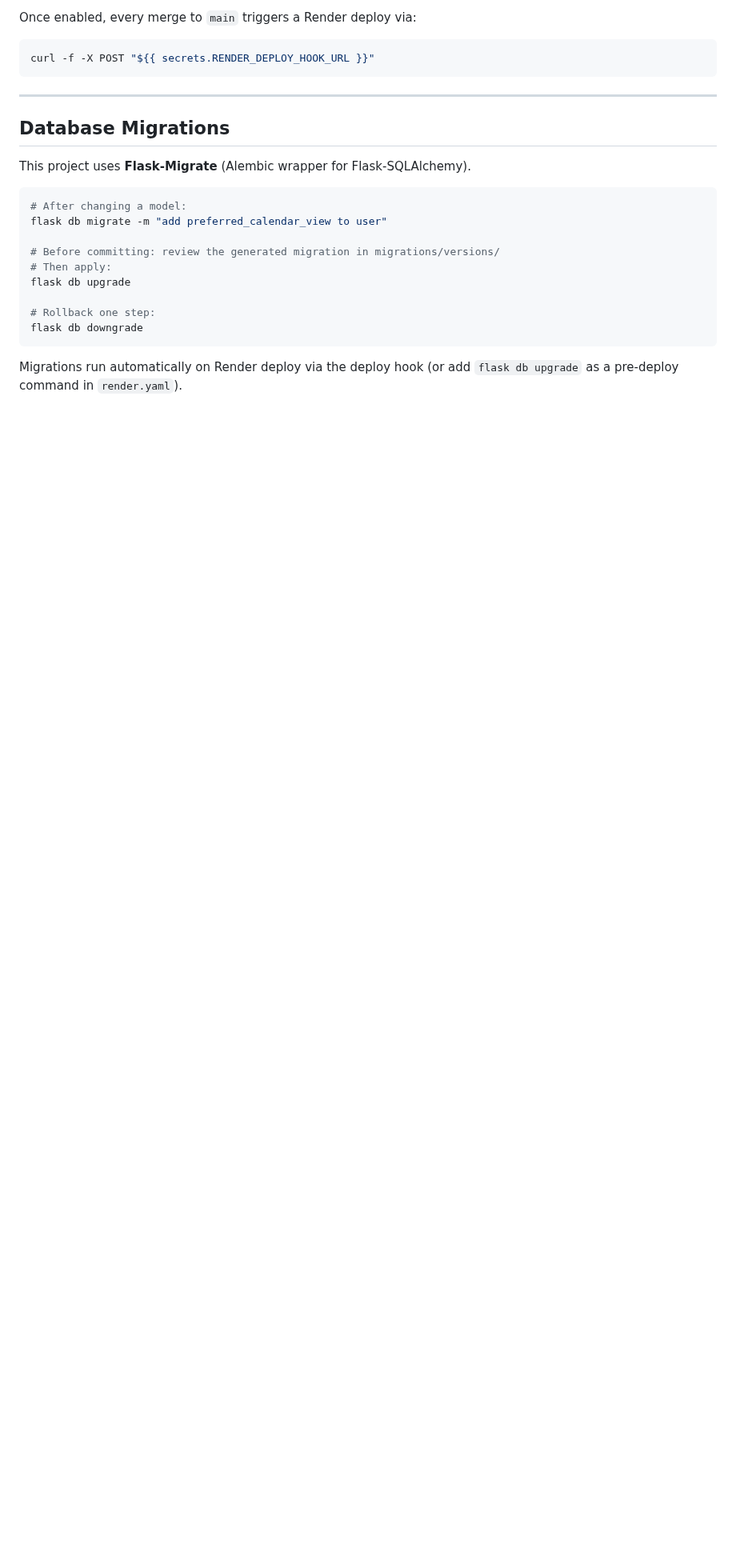
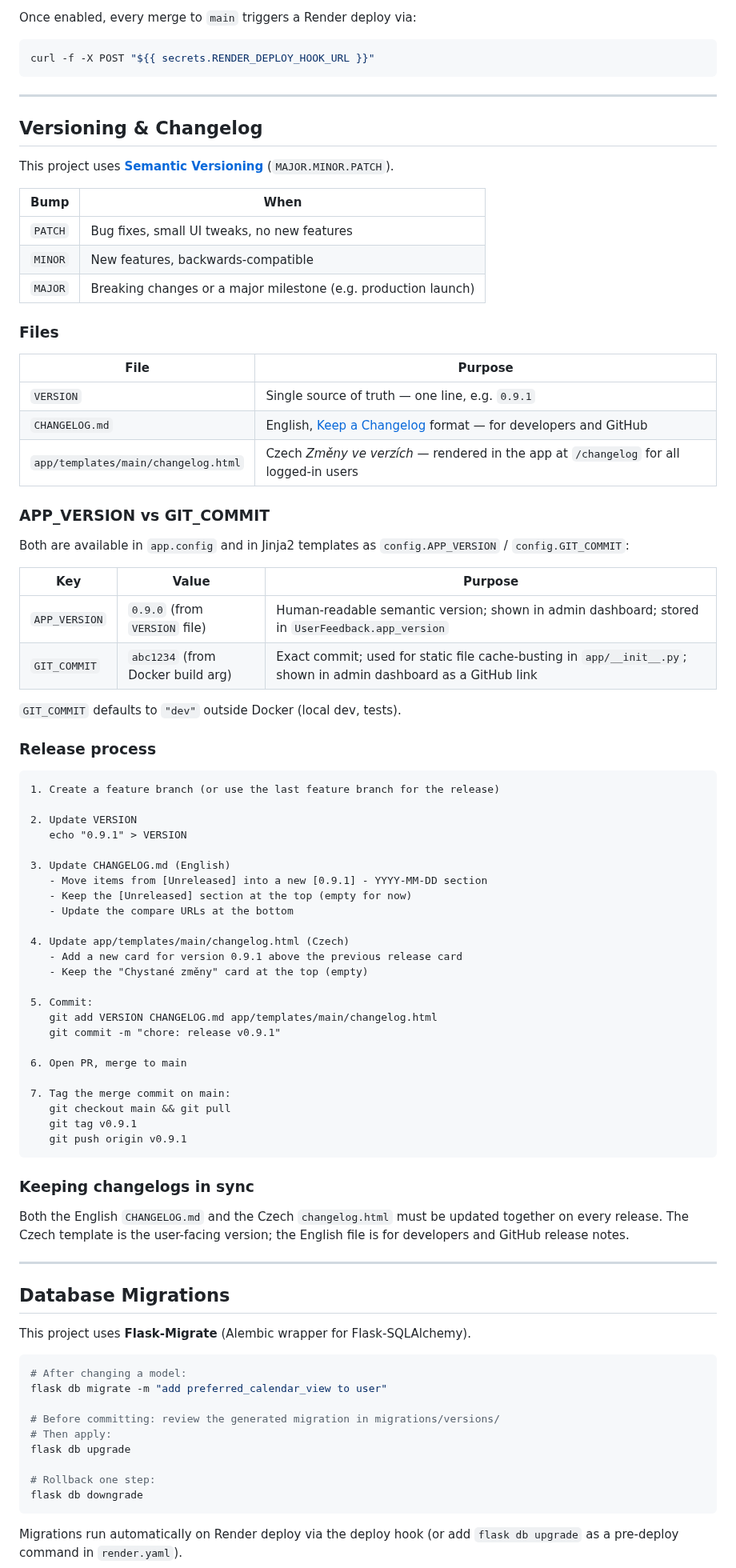
Before and after one commit to mtjchm/MedCover, a Markdown page: DEVOPS.md, the part around the change. Shown at 80% size. Rendered like a GitHub page; blank space fills up the shorter version.

Commit message:
docs: document versioning implementation and release process
DEVOPS.md — new 'Versioning & Changelog' section covering:
- SemVer bump rules (PATCH/MINOR/MAJOR)
- VERSION file, CHANGELOG.md, changelog.html and their roles
- APP_VERSION vs GIT_COMMIT distinction and purpose of each
- Step-by-step release process (update files → PR → merge → git tag)

.github/copilot-instructions.md — new 'Versioning & Release Checklist'
subsection under Branch & PR Convention covering:
- 4-step release checklist (VERSION, CHANGELOG.md, changelog.html, git tag)
- SemVer rules summary
- Rule: APP_VERSION and GIT_COMMIT serve different purposes; never conflate

Co-authored-by: Copilot <223556219+Copilot@users.noreply.github.com>

````diff
--- a/DEVOPS.md
+++ b/DEVOPS.md
@@ -525,6 +525,70 @@ curl -f -X POST "${{ secrets.RENDER_DEPLOY_HOOK_URL }}"
 
 ---
 
+## Versioning & Changelog
+
+This project uses **[Semantic Versioning](https://semver.org/)** (`MAJOR.MINOR.PATCH`).
+
+| Bump | When |
+|---|---|
+| `PATCH` | Bug fixes, small UI tweaks, no new features |
+| `MINOR` | New features, backwards-compatible |
+| `MAJOR` | Breaking changes or a major milestone (e.g. production launch) |
+
+### Files
+
+| File | Purpose |
+|---|---|
+| `VERSION` | Single source of truth — one line, e.g. `0.9.1` |
+| `CHANGELOG.md` | English, [Keep a Changelog](https://keepachangelog.com) format — for developers and GitHub |
+| `app/templates/main/changelog.html` | Czech *Změny ve verzích* — rendered in the app at `/changelog` for all logged-in users |
+
+### APP_VERSION vs GIT_COMMIT
+
+Both are available in `app.config` and in Jinja2 templates as `config.APP_VERSION` / `config.GIT_COMMIT`:
+
+| Key | Value | Purpose |
+|---|---|---|
+| `APP_VERSION` | `0.9.0` (from `VERSION` file) | Human-readable semantic version; shown in admin dashboard; stored in `UserFeedback.app_version` |
+| `GIT_COMMIT` | `abc1234` (from Docker build arg) | Exact commit; used for static file cache-busting in `app/__init__.py`; shown in admin dashboard as a GitHub link |
+
+`GIT_COMMIT` defaults to `"dev"` outside Docker (local dev, tests).
+
+### Release process
+
+```
+1. Create a feature branch (or use the last feature branch for the release)
+
+2. Update VERSION
+   echo "0.9.1" > VERSION
+
+3. Update CHANGELOG.md (English)
+   - Move items from [Unreleased] into a new [0.9.1] - YYYY-MM-DD section
+   - Keep the [Unreleased] section at the top (empty for now)
+   - Update the compare URLs at the bottom
+
+4. Update app/templates/main/changelog.html (Czech)
+   - Add a new card for version 0.9.1 above the previous release card
+   - Keep the "Chystané změny" card at the top (empty)
+
+5. Commit:
+   git add VERSION CHANGELOG.md app/templates/main/changelog.html
+   git commit -m "chore: release v0.9.1"
+
+6. Open PR, merge to main
+
+7. Tag the merge commit on main:
+   git checkout main && git pull
+   git tag v0.9.1
+   git push origin v0.9.1
+```
+
+### Keeping changelogs in sync
+
+Both the English `CHANGELOG.md` and the Czech `changelog.html` must be updated together on every release. The Czech template is the user-facing version; the English file is for developers and GitHub release notes.
+
+---
+
 ## Database Migrations
 
 This project uses **Flask-Migrate** (Alembic wrapper for Flask-SQLAlchemy).
````
Also changed, not shown: .github/copilot-instructions.md (+12 -0 lines).
